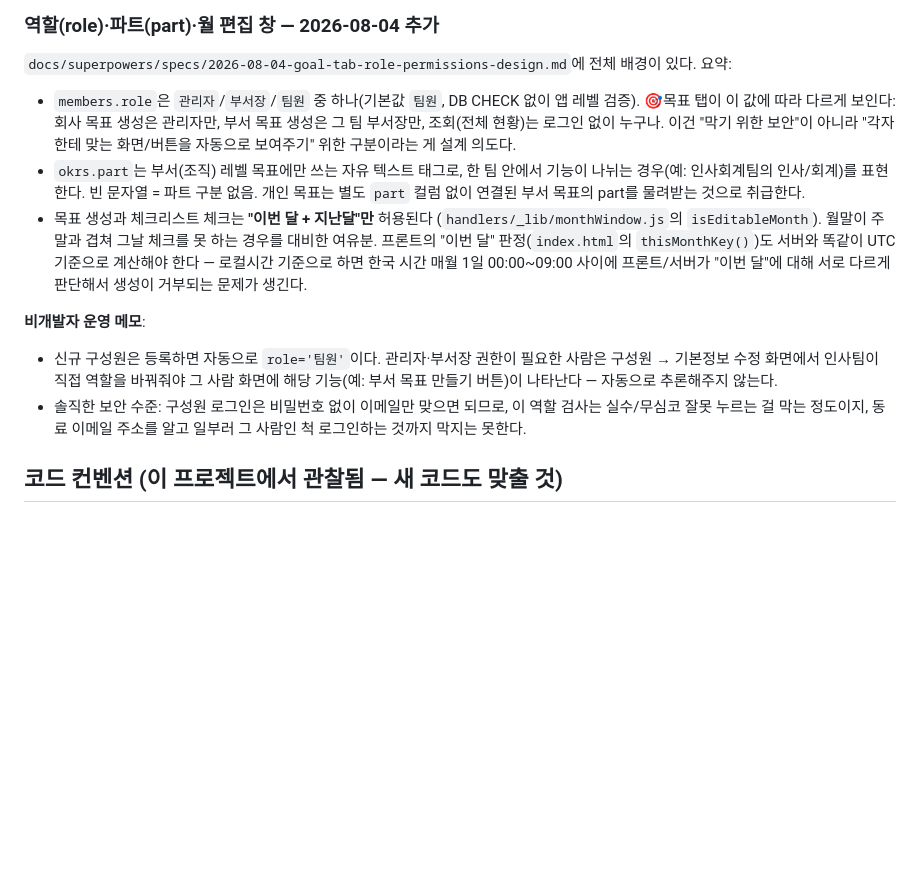
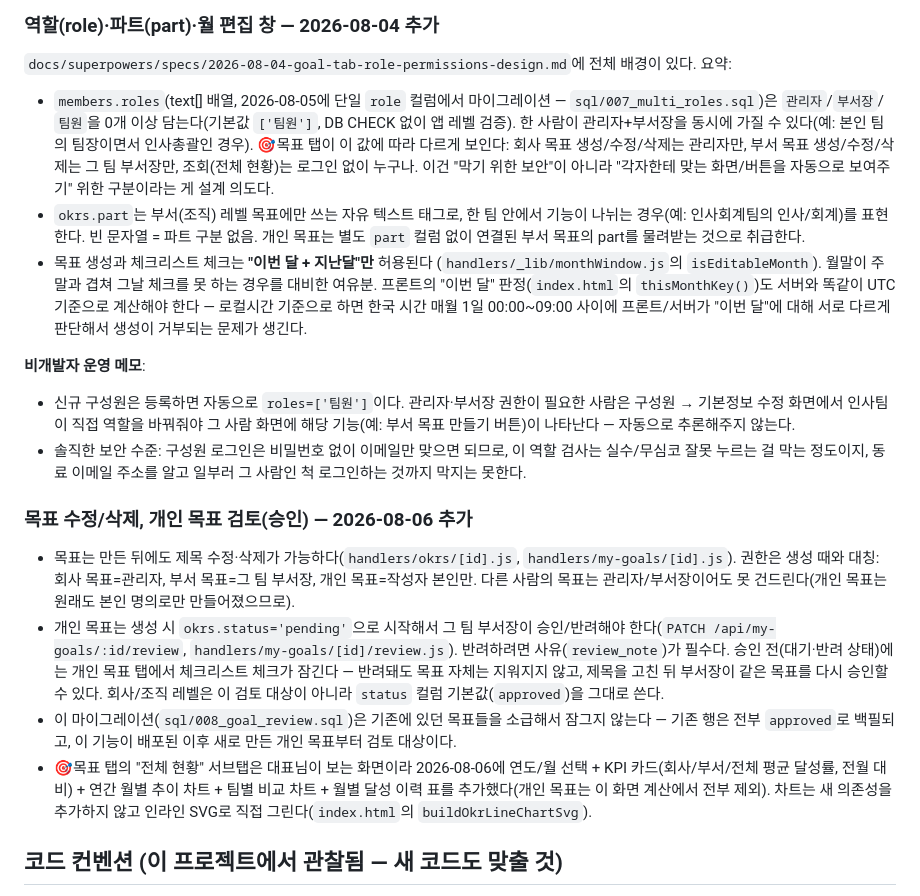
Before and after one commit to Yoon-hyemin/selfdiylab_HR, a Markdown page: CLAUDE.md, the part around the change. GitHub-like rendering; blank space fills up the shorter version.

Commit message:
docs: update CLAUDE.md for goal edit/delete, review flow, roles array
Also fixes a stale reference to the single members.role column that
never got updated when it migrated to roles (array) on 2026-08-05.

```diff
--- a/CLAUDE.md
+++ b/CLAUDE.md
@@ -50,13 +50,20 @@ handlers/_lib/db.js (@neondatabase/serverless의 sql 태그) ── Neon Postgre
 
 `docs/superpowers/specs/2026-08-04-goal-tab-role-permissions-design.md`에 전체 배경이 있다. 요약:
 
-- `members.role`은 `관리자`/`부서장`/`팀원` 중 하나(기본값 `팀원`, DB CHECK 없이 앱 레벨 검증). 🎯목표 탭이 이 값에 따라 다르게 보인다: 회사 목표 생성은 관리자만, 부서 목표 생성은 그 팀 부서장만, 조회(전체 현황)는 로그인 없이 누구나. 이건 "막기 위한 보안"이 아니라 "각자한테 맞는 화면/버튼을 자동으로 보여주기" 위한 구분이라는 게 설계 의도다.
+- `members.roles`(text[] 배열, 2026-08-05에 단일 `role` 컬럼에서 마이그레이션 — `sql/007_multi_roles.sql`)은 `관리자`/`부서장`/`팀원`을 0개 이상 담는다(기본값 `['팀원']`, DB CHECK 없이 앱 레벨 검증). 한 사람이 관리자+부서장을 동시에 가질 수 있다(예: 본인 팀의 팀장이면서 인사총괄인 경우). 🎯목표 탭이 이 값에 따라 다르게 보인다: 회사 목표 생성/수정/삭제는 관리자만, 부서 목표 생성/수정/삭제는 그 팀 부서장만, 조회(전체 현황)는 로그인 없이 누구나. 이건 "막기 위한 보안"이 아니라 "각자한테 맞는 화면/버튼을 자동으로 보여주기" 위한 구분이라는 게 설계 의도다.
 - `okrs.part`는 부서(조직) 레벨 목표에만 쓰는 자유 텍스트 태그로, 한 팀 안에서 기능이 나뉘는 경우(예: 인사회계팀의 인사/회계)를 표현한다. 빈 문자열 = 파트 구분 없음. 개인 목표는 별도 `part` 컬럼 없이 연결된 부서 목표의 part를 물려받는 것으로 취급한다.
 - 목표 생성과 체크리스트 체크는 **"이번 달 + 지난달"만** 허용된다 (`handlers/_lib/monthWindow.js`의 `isEditableMonth`). 월말이 주말과 겹쳐 그날 체크를 못 하는 경우를 대비한 여유분. 프론트의 "이번 달" 판정(`index.html`의 `thisMonthKey()`)도 서버와 똑같이 UTC 기준으로 계산해야 한다 — 로컬시간 기준으로 하면 한국 시간 매월 1일 00:00~09:00 사이에 프론트/서버가 "이번 달"에 대해 서로 다르게 판단해서 생성이 거부되는 문제가 생긴다.
 
 **비개발자 운영 메모**:
-- 신규 구성원은 등록하면 자동으로 `role='팀원'`이다. 관리자·부서장 권한이 필요한 사람은 구성원 → 기본정보 수정 화면에서 인사팀이 직접 역할을 바꿔줘야 그 사람 화면에 해당 기능(예: 부서 목표 만들기 버튼)이 나타난다 — 자동으로 추론해주지 않는다.
+- 신규 구성원은 등록하면 자동으로 `roles=['팀원']`이다. 관리자·부서장 권한이 필요한 사람은 구성원 → 기본정보 수정 화면에서 인사팀이 직접 역할을 바꿔줘야 그 사람 화면에 해당 기능(예: 부서 목표 만들기 버튼)이 나타난다 — 자동으로 추론해주지 않는다.
 - 솔직한 보안 수준: 구성원 로그인은 비밀번호 없이 이메일만 맞으면 되므로, 이 역할 검사는 실수/무심코 잘못 누르는 걸 막는 정도이지, 동료 이메일 주소를 알고 일부러 그 사람인 척 로그인하는 것까지 막지는 못한다.
+
+### 목표 수정/삭제, 개인 목표 검토(승인) — 2026-08-06 추가
+
+- 목표는 만든 뒤에도 제목 수정·삭제가 가능하다(`handlers/okrs/[id].js`, `handlers/my-goals/[id].js`). 권한은 생성 때와 대칭: 회사 목표=관리자, 부서 목표=그 팀 부서장, 개인 목표=작성자 본인만. 다른 사람의 목표는 관리자/부서장이어도 못 건드린다(개인 목표는 원래도 본인 명의로만 만들어졌으므로).
+- 개인 목표는 생성 시 `okrs.status='pending'`으로 시작해서 그 팀 부서장이 승인/반려해야 한다(`PATCH /api/my-goals/:id/review`, `handlers/my-goals/[id]/review.js`). 반려하려면 사유(`review_note`)가 필수다. 승인 전(대기·반려 상태)에는 개인 목표 탭에서 체크리스트 체크가 잠긴다 — 반려돼도 목표 자체는 지워지지 않고, 제목을 고친 뒤 부서장이 같은 목표를 다시 승인할 수 있다. 회사/조직 레벨은 이 검토 대상이 아니라 `status` 컬럼 기본값(`approved`)을 그대로 쓴다.
+- 이 마이그레이션(`sql/008_goal_review.sql`)은 기존에 있던 목표들을 소급해서 잠그지 않는다 — 기존 행은 전부 `approved`로 백필되고, 이 기능이 배포된 이후 새로 만든 개인 목표부터 검토 대상이다.
+- 🎯목표 탭의 "전체 현황" 서브탭은 대표님이 보는 화면이라 2026-08-06에 연도/월 선택 + KPI 카드(회사/부서/전체 평균 달성률, 전월 대비) + 연간 월별 추이 차트 + 팀별 비교 차트 + 월별 달성 이력 표를 추가했다(개인 목표는 이 화면 계산에서 전부 제외). 차트는 새 의존성을 추가하지 않고 인라인 SVG로 직접 그린다(`index.html`의 `buildOkrLineChartSvg`).
 
 ## 코드 컨벤션 (이 프로젝트에서 관찰됨 — 새 코드도 맞출 것)
 
```
